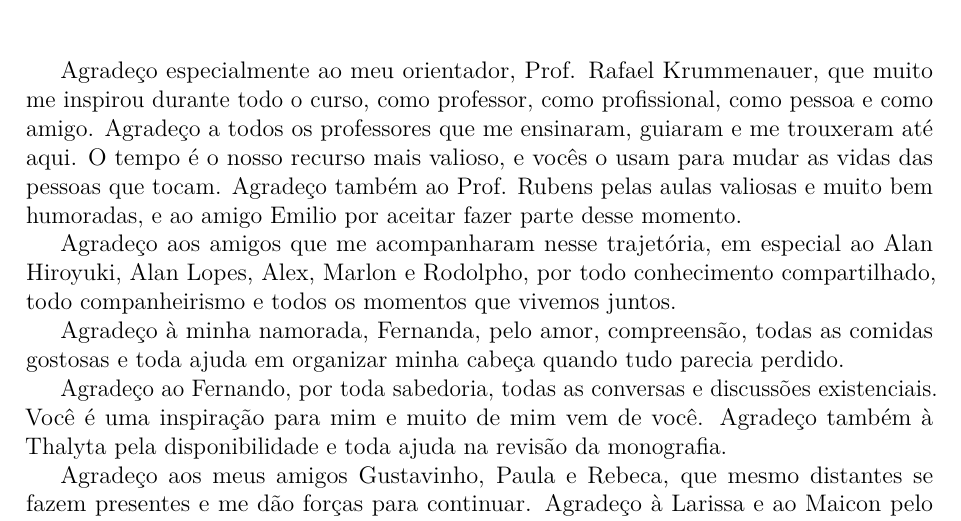
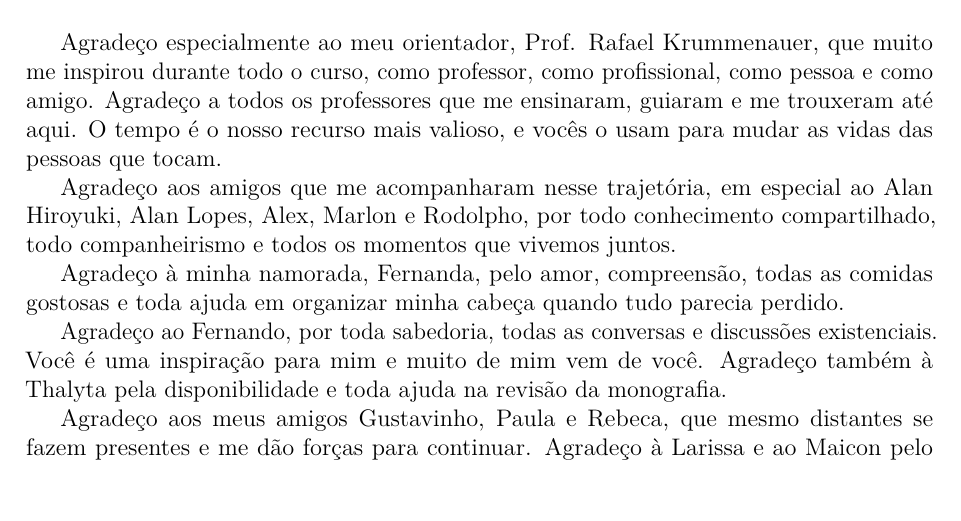
Before and after one commit to mateusosmarin/tcc, a LaTeX thesis (document/main.tex): part of page 5 of 46, cut so that both start at the same text, the shorter picture padded with empty space. Compiled offline with pdfLaTeX.

Commit message:
Corrige agradecimentos

```diff
--- a/document/main.tex
+++ b/document/main.tex
@@ -217,8 +217,7 @@ Membro titular\\[2.41cm]
 Agradeço especialmente ao meu orientador, Prof. Rafael Krummenauer, que muito me inspirou durante todo o curso,
 como professor, como profissional, como pessoa e como amigo. Agradeço a todos os professores que me ensinaram,
 guiaram e me trouxeram até aqui. O tempo é o nosso recurso mais valioso, e vocês o usam para mudar as vidas
-das pessoas que tocam. Agradeço também ao Prof. Rubens pelas aulas valiosas e muito bem humoradas, e ao amigo
-Emilio por aceitar fazer parte desse momento.
+das pessoas que tocam.
 
 Agradeço aos amigos que me acompanharam nesse trajetória, em especial ao Alan Hiroyuki, Alan Lopes, Alex, Marlon
 e Rodolpho, por todo conhecimento compartilhado, todo companheirismo e todos os momentos que vivemos juntos.
```
Also changed, not shown: document/main.pdf.
